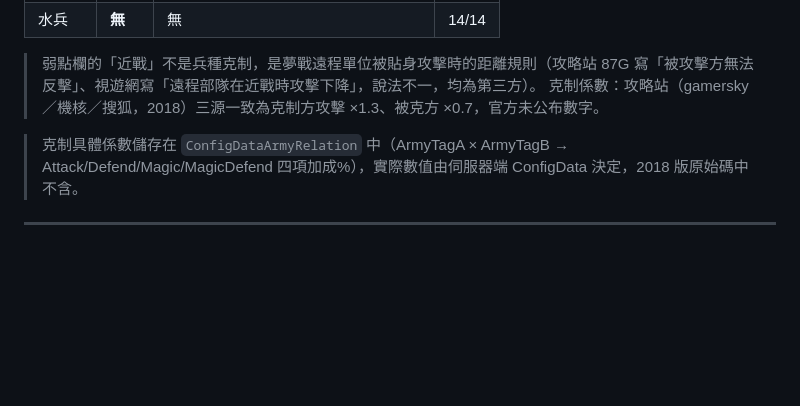
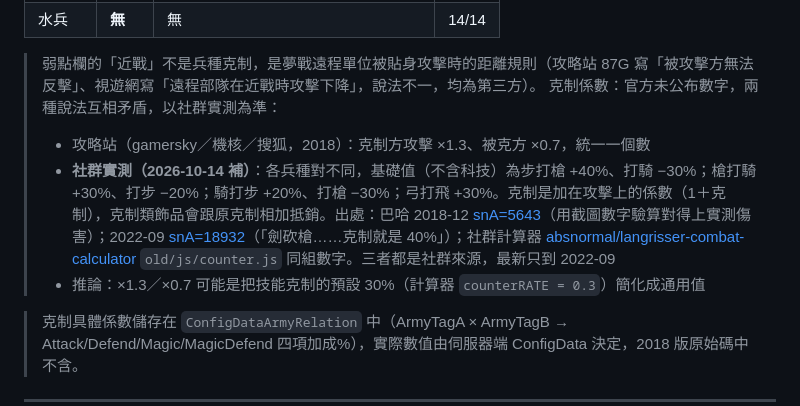
Before and after one commit to nothingkane/game-data, a Markdown page: 夢幻模擬戰/docs/battle-formulas.md, the part around the change. Rendered like a GitHub page; blank space fills up the shorter version.

Commit message:
docs: 夢幻模擬戰戰鬥公式文件的克制係數補社群實測——攻略站的 ×1.3／×0.7 保留，並列巴哈 2018、2022 與社群計算器的各兵種數字（步打槍 +40%、騎打步 +20% 等），註明兩說矛盾、以實測為準
Co-Authored-By: Claude Opus 5.5 <noreply@anthropic.com>

```diff
--- a/夢幻模擬戰/docs/battle-formulas.md
+++ b/夢幻模擬戰/docs/battle-formulas.md
@@ -47,7 +47,10 @@
 | 水兵 | **無** | 無 | 14/14 |
 
 > 弱點欄的「近戰」不是兵種克制，是夢戰遠程單位被貼身攻擊時的距離規則（攻略站 87G 寫「被攻擊方無法反擊」、視遊網寫「遠程部隊在近戰時攻擊下降」，說法不一，均為第三方）。
-> 克制係數：攻略站（gamersky／機核／搜狐，2018）三源一致為克制方攻擊 ×1.3、被克方 ×0.7，官方未公布數字。
+> 克制係數：官方未公布數字，兩種說法互相矛盾，以社群實測為準：
+> - 攻略站（gamersky／機核／搜狐，2018）：克制方攻擊 ×1.3、被克方 ×0.7，統一一個數
+> - **社群實測（2026-10-14 補）**：各兵種對不同，基礎值（不含科技）為步打槍 +40%、打騎 −30%；槍打騎 +30%、打步 −20%；騎打步 +20%、打槍 −30%；弓打飛 +30%。克制是加在攻擊上的係數（1＋克制），克制類飾品會跟原克制相加抵銷。出處：巴哈 2018-12 [snA=5643](https://forum.gamer.com.tw/C.php?bsn=33596&snA=5643)（用截圖數字驗算對得上實測傷害）；2022-09 [snA=18932](https://forum.gamer.com.tw/C.php?bsn=33596&snA=18932)（「劍砍槍……克制就是 40%」）；社群計算器 [absnormal/langrisser-combat-calculator](https://github.com/absnormal/langrisser-combat-calculator) `old/js/counter.js` 同組數字。三者都是社群來源，最新只到 2022-09
+> - 推論：×1.3／×0.7 可能是把技能克制的預設 30%（計算器 `counterRATE = 0.3`）簡化成通用值
 
 > 克制具體係數儲存在 `ConfigDataArmyRelation` 中（ArmyTagA × ArmyTagB → Attack/Defend/Magic/MagicDefend 四項加成%），實際數值由伺服器端 ConfigData 決定，2018 版原始碼中不含。
 
```
